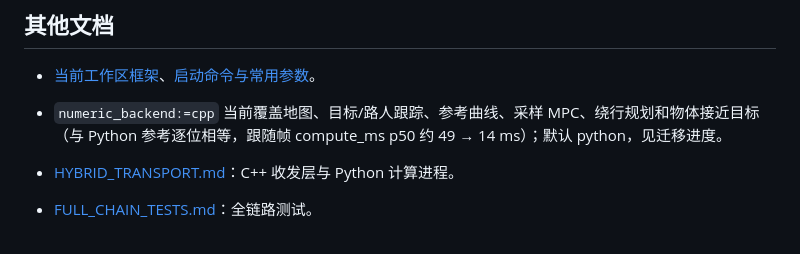
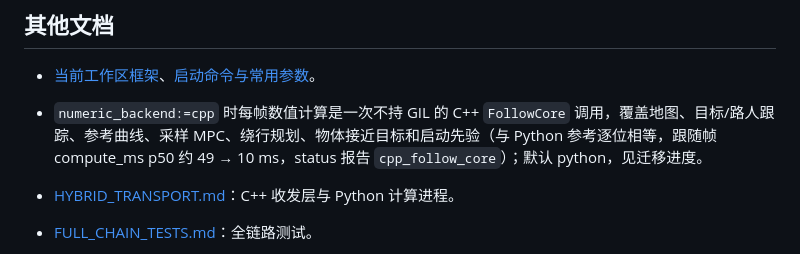
Before and after one commit to JakukuR/Wheel_nav, a Markdown page: src/wla_person_follow/README.md, the part around the change. GitHub-like rendering.

Commit message:
docs(follow): record phase 4 (single C++ FollowCore owner) results
Co-Authored-By: Claude Opus 5.5 <noreply@anthropic.com>

```diff
--- a/src/wla_person_follow/README.md
+++ b/src/wla_person_follow/README.md
@@ -281,7 +281,7 @@ ROS_DOMAIN_ID=198 ~/ros2_ws/.venv-boxmot/bin/python -m pytest -q test/test_nav_d
 ## 其他文档
 
 - [当前工作区框架](../../docs/ros2_ws_architecture.md)、[启动命令与常用参数](../../docs/ros2_ws_operations.md)。
-- `numeric_backend:=cpp` 当前覆盖地图、目标/路人跟踪、参考曲线、采样 MPC、绕行规划和物体接近目标（与 Python 参考逐位相等，跟随帧 compute_ms p50 约 49 → 14 ms）；默认 python，见迁移进度。
+- `numeric_backend:=cpp` 时每帧数值计算是一次不持 GIL 的 C++ `FollowCore` 调用，覆盖地图、目标/路人跟踪、参考曲线、采样 MPC、绕行规划、物体接近目标和启动先验（与 Python 参考逐位相等，跟随帧 compute_ms p50 约 49 → 10 ms，status 报告 `cpp_follow_core`）；默认 python，见迁移进度。
 
 - [HYBRID_TRANSPORT.md](HYBRID_TRANSPORT.md)：C++ 收发层与 Python 计算进程。
 - [FULL_CHAIN_TESTS.md](FULL_CHAIN_TESTS.md)：全链路测试。
```
Also changed, not shown: src/wla_person_follow/PY_CPP_ARCHITECTURE.md (+44 -0 lines).
